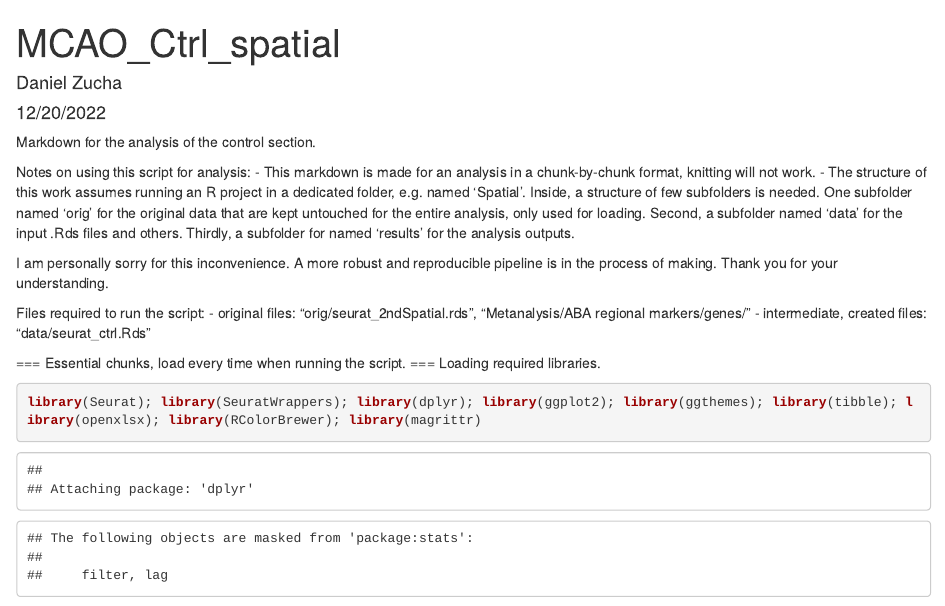
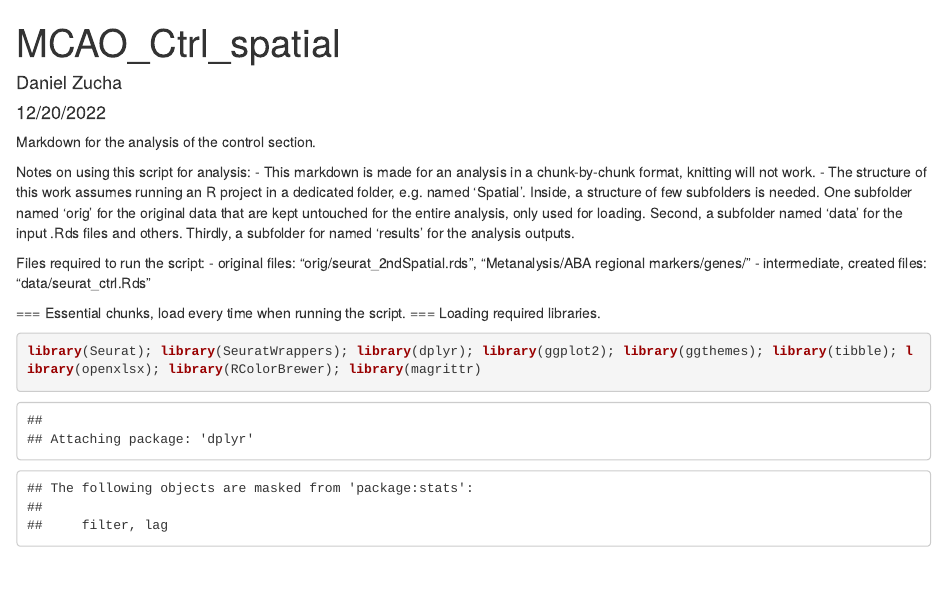
Before and after one commit to LabGenExp/Spatial_MCAO, an R Markdown document (PNAS_Review/1DP_01_MCAO_Ctrl_spatial.Rmd): the page in a window 1100 px wide, from its top. Rendered offline with R 4.5, knitr and Pandoc, with nearby package versions; some code elsewhere in the file could not run offline; a web font asked for in the figures is replaced by an installed one.

Commit message:
Added readme for the PNAS review branch.

```diff
--- a/PNAS_Review/1DP_01_MCAO_Ctrl_spatial.Rmd
+++ b/PNAS_Review/1DP_01_MCAO_Ctrl_spatial.Rmd
@@ -11,9 +11,6 @@ Markdown for the analysis of the control section.
 Notes on using this script for analysis:
 - This markdown is made for an analysis in a chunk-by-chunk format, knitting will not work.
 - The structure of this work assumes running an R project in a dedicated folder, e.g. named 'Spatial'. Inside, a structure of few subfolders is needed. One subfolder named 'orig' for the original data that are kept untouched for the entire analysis, only used for loading. Second, a subfolder named 'data' for the input .Rds files and others. Thirdly, a subfolder for named 'results' for the analysis outputs.
-
-I am personally sorry for this inconvenience. A more robust and reproducible pipeline is in the process of making. Thank you for your understanding.
-
 
 Files required to run the script:
 - original files: "orig/seurat_2ndSpatial.rds", "Metanalysis/ABA regional markers/genes/"
```
Also changed, not shown: PNAS_Review/readme.md (added).
